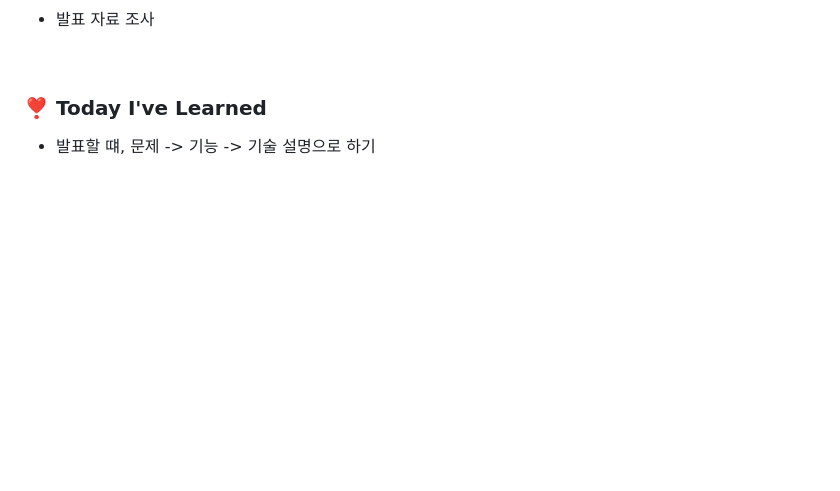
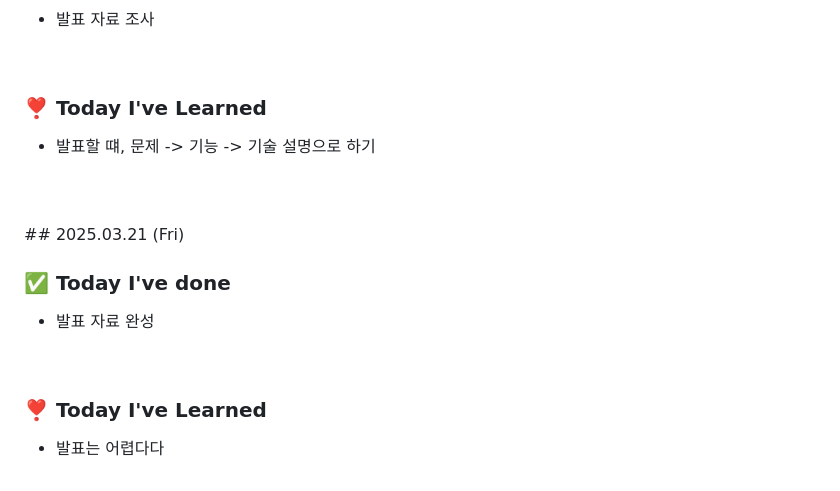
Before and after one commit to king0104/marimo, a Markdown page: TIL/조현희/조현희.md, the part around one of its changes. GitHub-like rendering; blank space fills up the shorter version.

Commit message:
Update 조현희/조현희.md

```diff
--- a/TIL/조현희/조현희.md
+++ b/TIL/조현희/조현희.md
@@ -285,3 +285,17 @@
 ### ❣️ Today I've Learned
 
 - 발표할 떄, 문제 -> 기능 -> 기술 설명으로 하기
+
+<br>
+<br>
+## 2025.03.21 (Fri)
+
+### ✅ Today I've done
+
+- 발표 자료 완성
+
+<br>
+
+### ❣️ Today I've Learned
+
+- 발표는 어렵다다
```
Also changed, not shown: other parts of TIL/조현희/조현희.md (+1 -1 lines).
